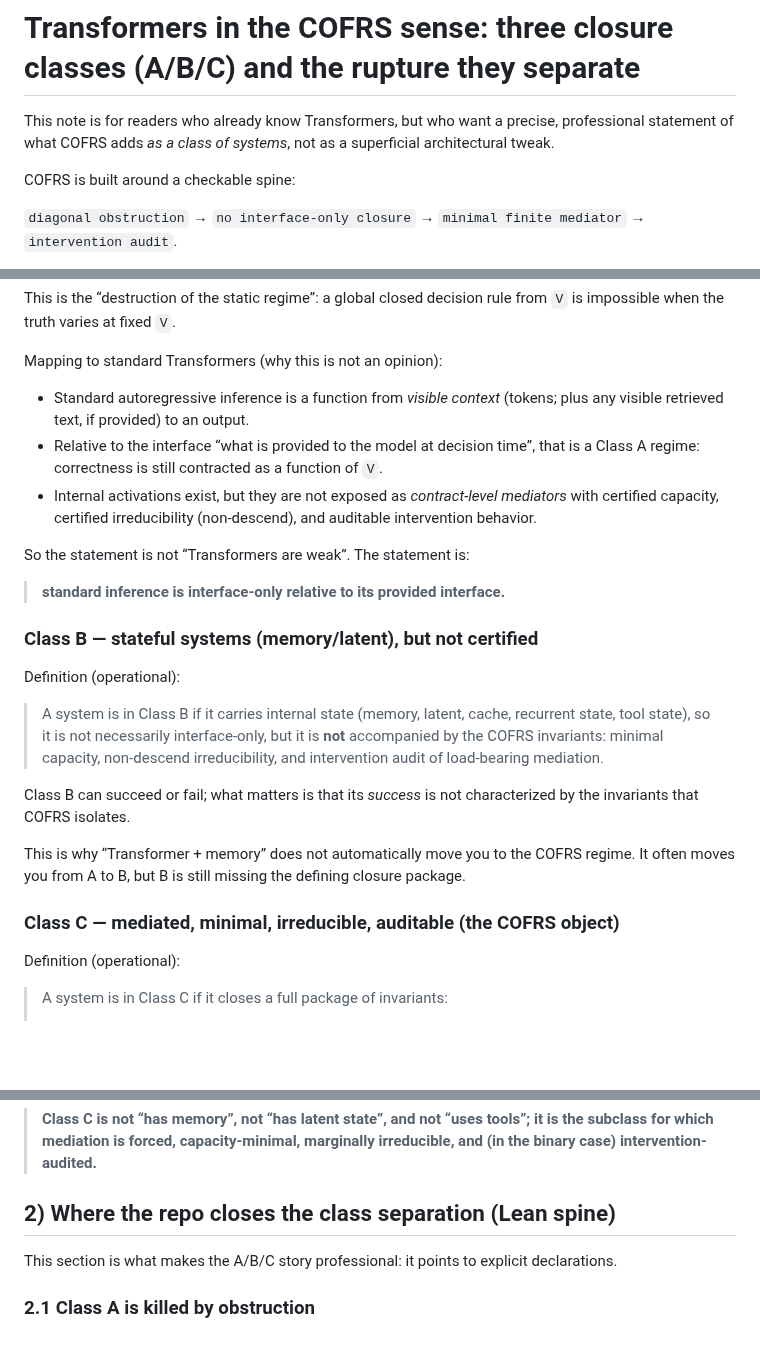
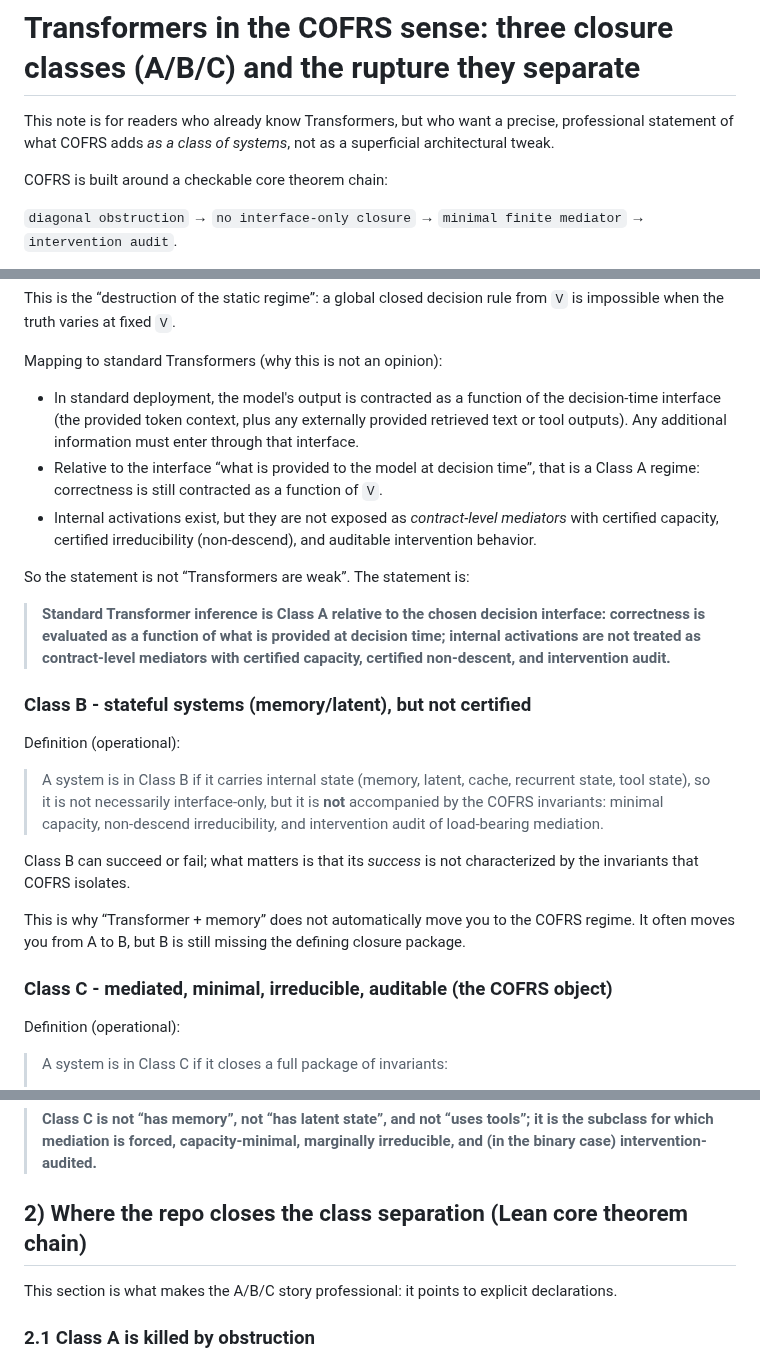
Before and after one commit to JohnDoe-collab-stack/forU2read, a Markdown page: Private_notes/Transformers.md, 3 parts joined by grey strips. Rendered like a GitHub page; blank space fills up the shorter version.

Commit message:
docs: tighten Transformers note

```diff
--- a/Private_notes/Transformers.md
+++ b/Private_notes/Transformers.md
@@ -2,7 +2,7 @@
 
 This note is for readers who already know Transformers, but who want a precise, professional statement of what COFRS adds *as a class of systems*, not as a superficial architectural tweak.
 
-COFRS is built around a checkable spine:
+COFRS is built around a checkable core theorem chain:
 
 `diagonal obstruction` → `no interface-only closure` → `minimal finite mediator` → `intervention audit`.
 
@@ -45,15 +45,15 @@ This is the “destruction of the static regime”: a global closed decision rul
 
 Mapping to standard Transformers (why this is not an opinion):
 
-- Standard autoregressive inference is a function from *visible context* (tokens; plus any visible retrieved text, if provided) to an output.
+- In standard deployment, the model's output is contracted as a function of the decision-time interface (the provided token context, plus any externally provided retrieved text or tool outputs). Any additional information must enter through that interface.
 - Relative to the interface “what is provided to the model at decision time”, that is a Class A regime: correctness is still contracted as a function of `V`.
 - Internal activations exist, but they are not exposed as *contract-level mediators* with certified capacity, certified irreducibility (non-descend), and auditable intervention behavior.
 
 So the statement is not “Transformers are weak”. The statement is:
 
-> **standard inference is interface-only relative to its provided interface.**
+> **Standard Transformer inference is Class A relative to the chosen decision interface: correctness is evaluated as a function of what is provided at decision time; internal activations are not treated as contract-level mediators with certified capacity, certified non-descent, and intervention audit.**
 
-### Class B — stateful systems (memory/latent), but not certified
+### Class B - stateful systems (memory/latent), but not certified
 
 Definition (operational):
 
@@ -63,7 +63,7 @@ Class B can succeed or fail; what matters is that its *success* is not character
 
 This is why “Transformer + memory” does not automatically move you to the COFRS regime. It often moves you from A to B, but B is still missing the defining closure package.
 
-### Class C — mediated, minimal, irreducible, auditable (the COFRS object)
+### Class C - mediated, minimal, irreducible, auditable (the COFRS object)
 
 Definition (operational):
 
@@ -79,7 +79,7 @@ In particular:
 
 > **Class C is not “has memory”, not “has latent state”, and not “uses tools”; it is the subclass for which mediation is forced, capacity-minimal, marginally irreducible, and (in the binary case) intervention-audited.**
 
-## 2) Where the repo closes the class separation (Lean spine)
+## 2) Where the repo closes the class separation (Lean core theorem chain)
 
 This section is what makes the A/B/C story professional: it points to explicit declarations.
 
```
Also changed, not shown: other parts of Private_notes/Transformers.md (+2 -2 lines).
